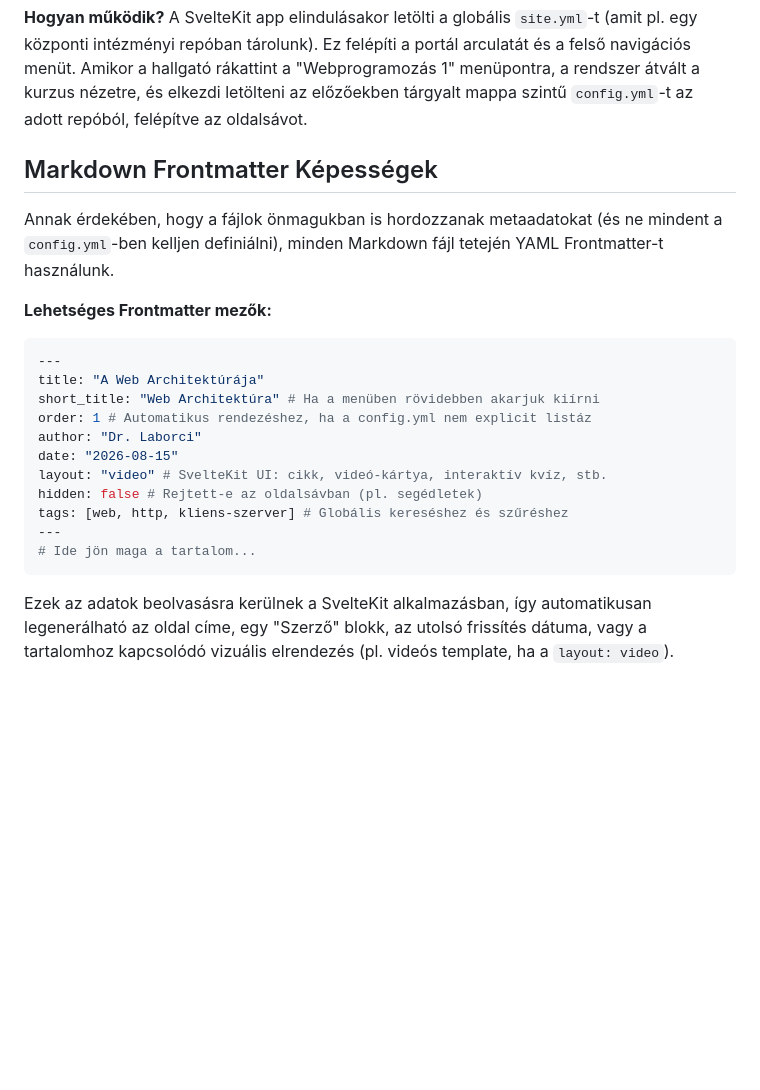
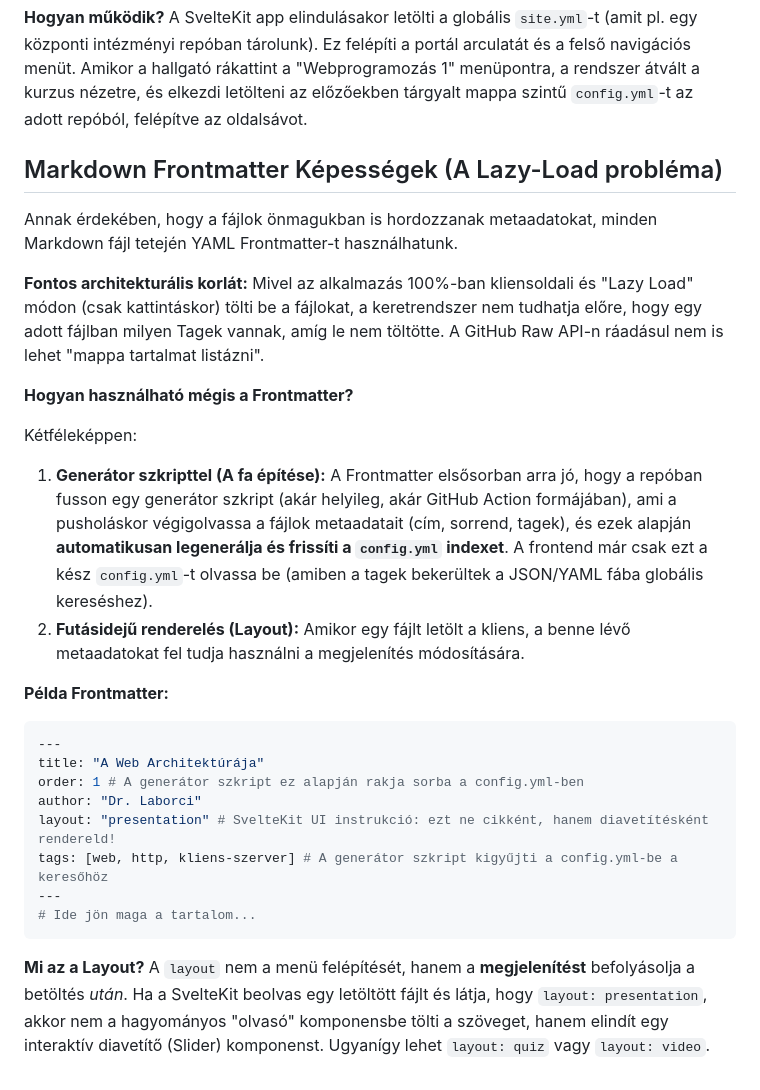
Before and after one commit to laborci/university-courses, a Markdown page: git-docs.md, the part around the change. Drawn GitHub-style; blank space fills up the shorter version.

Commit message:
Address lazy loading constraints for Frontmatter

````diff
--- a/git-docs.md
+++ b/git-docs.md
@@ -114,23 +114,29 @@ navigation:
 A SvelteKit app elindulásakor letölti a globális `site.yml`-t (amit pl. egy központi intézményi repóban tárolunk). Ez felépíti a portál arculatát és a felső navigációs menüt.
 Amikor a hallgató rákattint a "Webprogramozás 1" menüpontra, a rendszer átvált a kurzus nézetre, és elkezdi letölteni az előzőekben tárgyalt mappa szintű `config.yml`-t az adott repóból, felépítve az oldalsávot.
 
-## Markdown Frontmatter Képességek
-Annak érdekében, hogy a fájlok önmagukban is hordozzanak metaadatokat (és ne mindent a `config.yml`-ben kelljen definiálni), minden Markdown fájl tetején YAML Frontmatter-t használunk.
+## Markdown Frontmatter Képességek (A Lazy-Load probléma)
+Annak érdekében, hogy a fájlok önmagukban is hordozzanak metaadatokat, minden Markdown fájl tetején YAML Frontmatter-t használhatunk.
 
-**Lehetséges Frontmatter mezők:**
+**Fontos architekturális korlát:** Mivel az alkalmazás 100%-ban kliensoldali és "Lazy Load" módon (csak kattintáskor) tölti be a fájlokat, a keretrendszer nem tudhatja előre, hogy egy adott fájlban milyen Tagek vannak, amíg le nem töltötte. A GitHub Raw API-n ráadásul nem is lehet "mappa tartalmat listázni".
+
+**Hogyan használható mégis a Frontmatter?**
+
+Kétféleképpen:
+1. **Generátor szkripttel (A fa építése):** A Frontmatter elsősorban arra jó, hogy a repóban fusson egy generátor szkript (akár helyileg, akár GitHub Action formájában), ami a pusholáskor végigolvassa a fájlok metaadatait (cím, sorrend, tagek), és ezek alapján **automatikusan legenerálja és frissíti a `config.yml` indexet**. A frontend már csak ezt a kész `config.yml`-t olvassa be (amiben a tagek bekerültek a JSON/YAML fába globális kereséshez).
+2. **Futásidejű renderelés (Layout):** Amikor egy fájlt letölt a kliens, a benne lévő metaadatokat fel tudja használni a megjelenítés módosítására.
+
+**Példa Frontmatter:**
 
 ```yaml
 ---
 title: "A Web Architektúrája"
-short_title: "Web Architektúra" # Ha a menüben rövidebben akarjuk kiírni
-order: 1 # Automatikus rendezéshez, ha a config.yml nem explicit listáz
+order: 1 # A generátor szkript ez alapján rakja sorba a config.yml-ben
 author: "Dr. Laborci"
-date: "2026-08-15"
-layout: "video" # SvelteKit UI: cikk, videó-kártya, interaktív kvíz, stb.
-hidden: false # Rejtett-e az oldalsávban (pl. segédletek)
-tags: [web, http, kliens-szerver] # Globális kereséshez és szűréshez
+layout: "presentation" # SvelteKit UI instrukció: ezt ne cikként, hanem diavetítésként rendereld!
+tags: [web, http, kliens-szerver] # A generátor szkript kigyűjti a config.yml-be a keresőhöz
 ---
 # Ide jön maga a tartalom...
 ```
 
-Ezek az adatok beolvasásra kerülnek a SvelteKit alkalmazásban, így automatikusan legenerálható az oldal címe, egy "Szerző" blokk, az utolsó frissítés dátuma, vagy a tartalomhoz kapcsolódó vizuális elrendezés (pl. videós template, ha a `layout: video`).
+**Mi az a Layout?**
+A `layout` nem a menü felépítését, hanem a **megjelenítést** befolyásolja a betöltés *után*. Ha a SvelteKit beolvas egy letöltött fájlt és látja, hogy `layout: presentation`, akkor nem a hagyományos "olvasó" komponensbe tölti a szöveget, hanem elindít egy interaktív diavetítő (Slider) komponenst. Ugyanígy lehet `layout: quiz` vagy `layout: video`.
````
